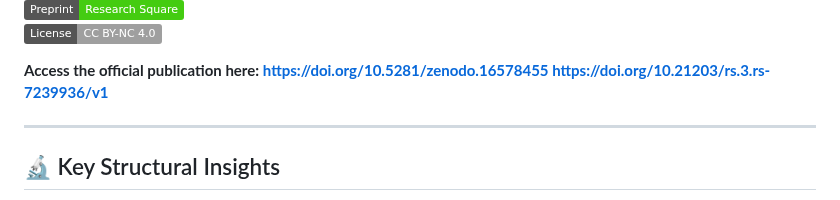
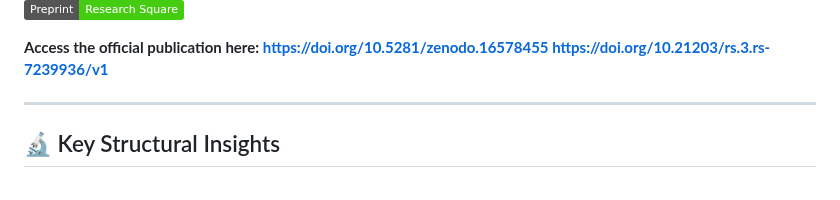
Before and after one commit to NachoPeinador/PIA-KRASv2-Nb, a Markdown page: README.md, the part around one of its changes. GitHub-like rendering; badges without logos.

```diff
--- a/README.md
+++ b/README.md
@@ -25,6 +25,6 @@ This project has been officially published as a preprint on **Zenodo** & **Resea
 [![DOI](https://img.shields.io/badge/DOI-10.21203/rs.3.rs--7239936/v1-blue)](https://doi.org/10.21203/rs.3.rs-7239936/v1)
 [![Platform](https://img.shields.io/badge/Preprint-Research_Square-brightgreen)](https://www.researchsquare.com/article/rs-7239936/v1)
-[![License: CC BY-NC 4.0](https://img.shields.io/badge/License-CC_BY--NC_4.0-lightgrey)](https://creativecommons.org/licenses/by-nc/4.0/)
+
 
 **Access the official publication here:
 [https://doi.org/10.5281/zenodo.16578455](https://doi.org/10.5281/zenodo.16578455)
```
Also changed, not shown: other parts of README.md (+1 -1 lines).
